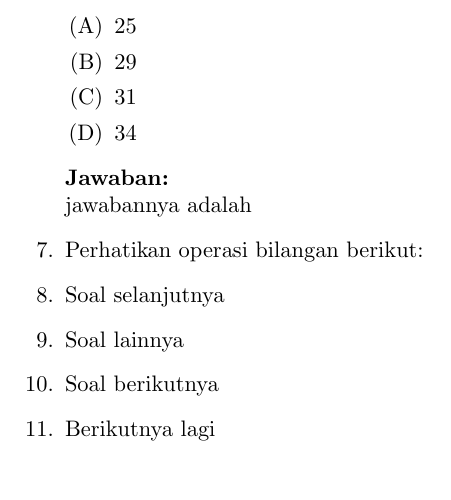
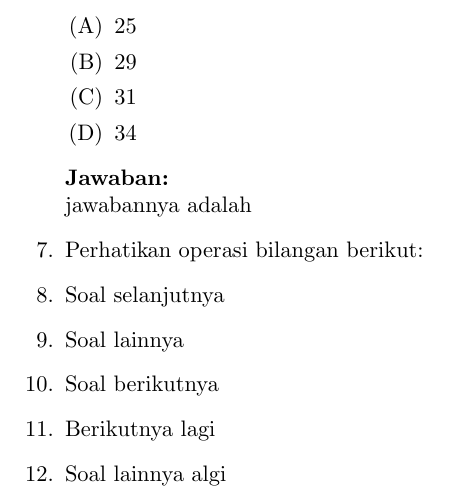
Before and after one commit to imdwipayana/Battlefield, a LaTeX problem sheet (Latex/Example_SAT.tex): part of page 4 of 4, cut so that both start at the same text. Compiled offline with pdfLaTeX.

Commit message:
Update Example_SAT.tex

```diff
--- a/Latex/Example_SAT.tex
+++ b/Latex/Example_SAT.tex
@@ -141,6 +141,7 @@
   \item Soal lainnya
   \item Soal berikutnya
   \item Berikutnya lagi
+  \item Soal lainnya algi
 
 \end{enumerate}
 
```
